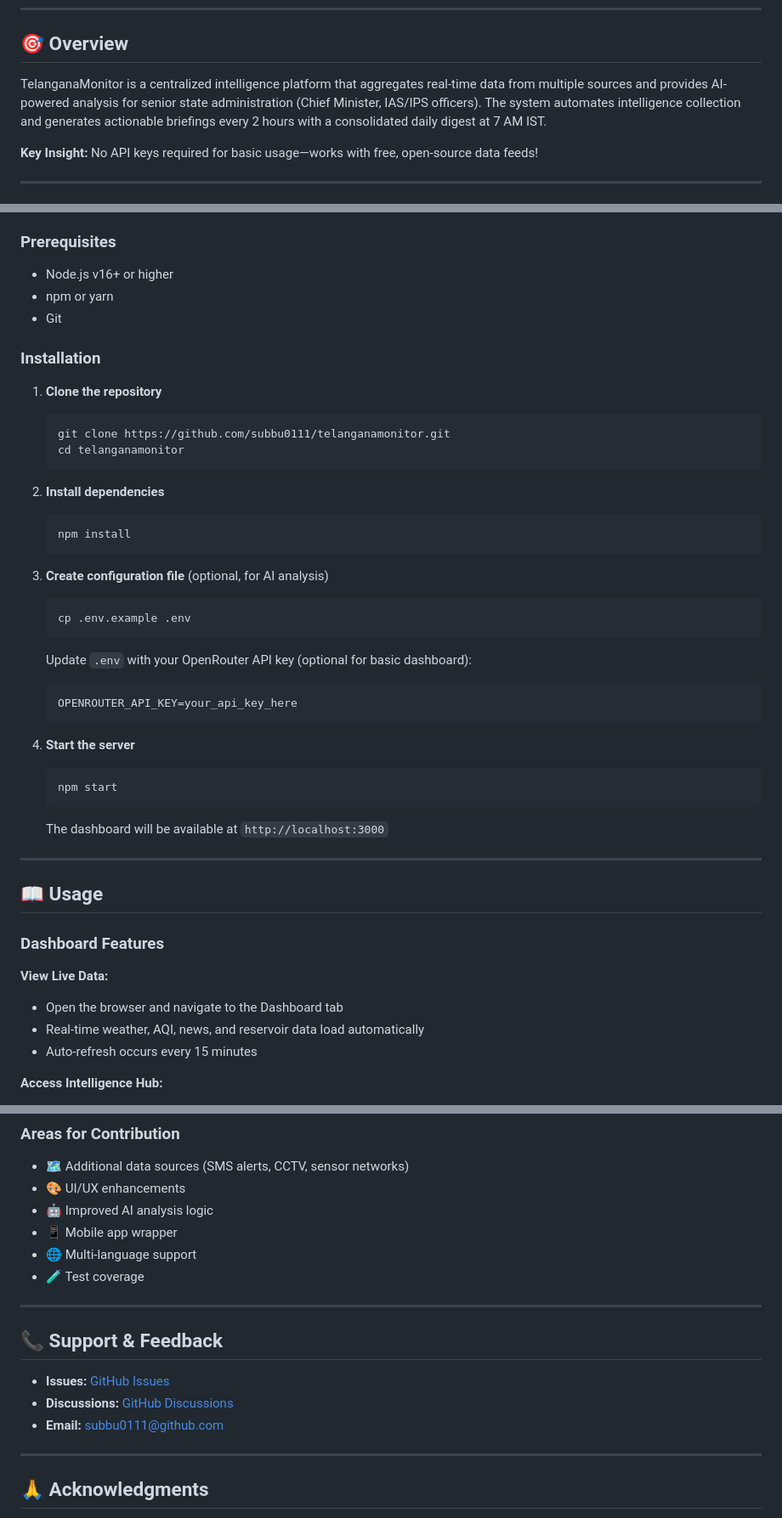
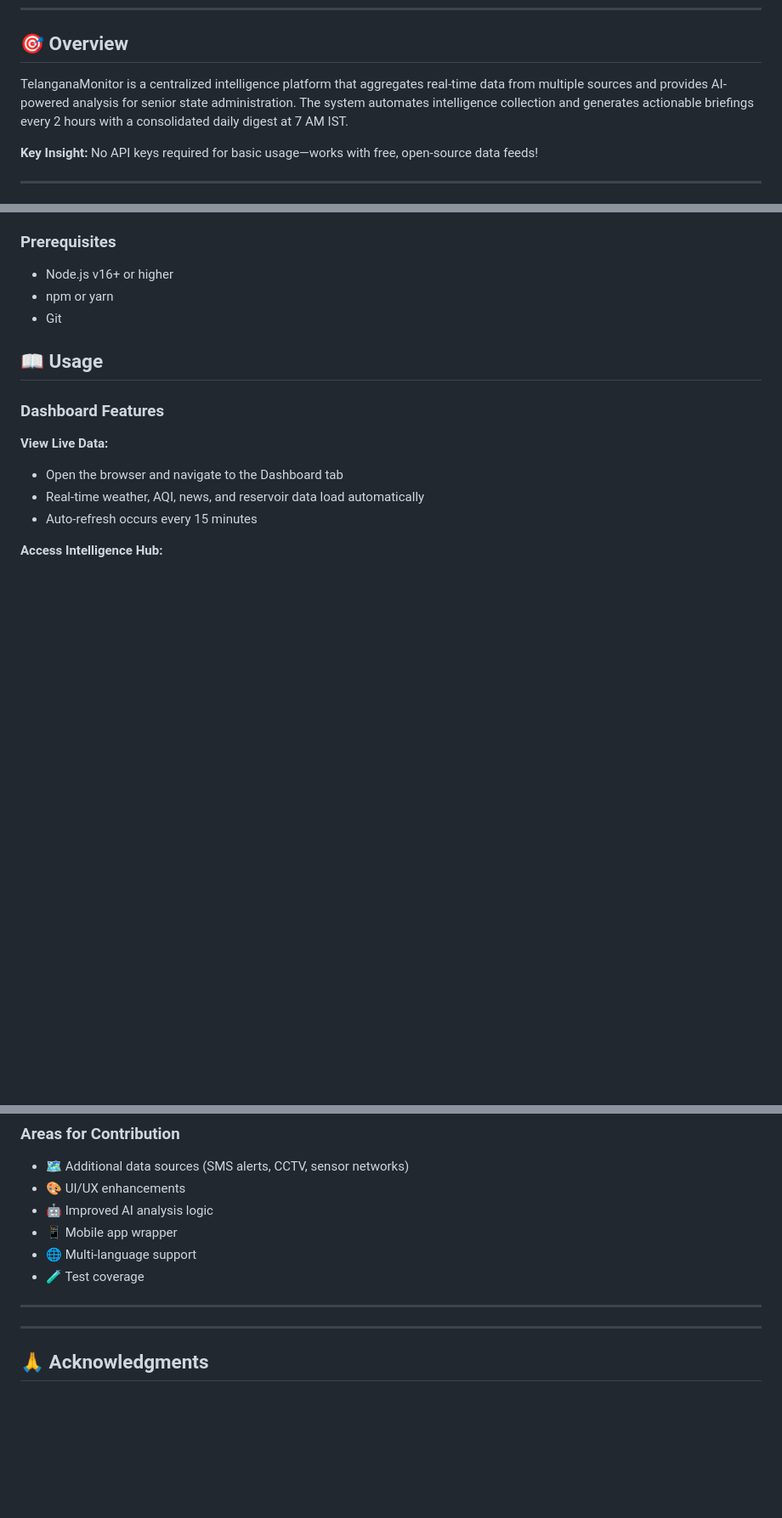
Before and after one commit to subbu0111/telanganamonitor, a Markdown page: README.md, 3 parts joined by grey strips. Shown at 85% size. Drawn GitHub-style; blank space fills up the shorter version.

Commit message:
Update README to streamline content
Removed installation instructions and support section from README.

````diff
--- a/README.md
+++ b/README.md
@@ -13,7 +13,7 @@ An intelligent dashboard designed for government decision-makers to monitor Tela
 
 ## 🎯 Overview
 
-TelanganaMonitor is a centralized intelligence platform that aggregates real-time data from multiple sources and provides AI-powered analysis for senior state administration (Chief Minister, IAS/IPS officers). The system automates intelligence collection and generates actionable briefings every 2 hours with a consolidated daily digest at 7 AM IST.
+TelanganaMonitor is a centralized intelligence platform that aggregates real-time data from multiple sources and provides AI-powered analysis for senior state administration. The system automates intelligence collection and generates actionable briefings every 2 hours with a consolidated daily digest at 7 AM IST.
 
 **Key Insight:** No API keys required for basic usage—works with free, open-source data feeds!
 
@@ -93,38 +93,6 @@ TelanganaMonitor is a centralized intelligence platform that aggregates real-tim
 - Node.js v16+ or higher
 - npm or yarn
 - Git
-
-### Installation
-
-1. **Clone the repository**
-   ```bash
-   git clone https://github.com/subbu0111/telanganamonitor.git
-   cd telanganamonitor
-   ```
-
-2. **Install dependencies**
-   ```bash
-   npm install
-   ```
-
-3. **Create configuration file** (optional, for AI analysis)
-   ```bash
-   cp .env.example .env
-   ```
-
-   Update `.env` with your OpenRouter API key (optional for basic dashboard):
-   ```env
-   OPENROUTER_API_KEY=your_api_key_here
-   ```
-
-4. **Start the server**
-   ```bash
-   npm start
-   ```
-
-   The dashboard will be available at `http://localhost:3000`
-
----
 
 ## 📖 Usage
 
@@ -393,12 +361,6 @@ Contributions are welcome! To contribute:
 
 ---
 
-## 📞 Support & Feedback
-
-- **Issues:** [GitHub Issues](https://github.com/subbu0111/telanganamonitor/issues)
-- **Discussions:** [GitHub Discussions](https://github.com/subbu0111/telanganamonitor/discussions)
-- **Email:** subbu0111@github.com
-
 ---
 
 ## 🙏 Acknowledgments
````
Also changed, not shown: other parts of README.md (+0 -3 lines).
